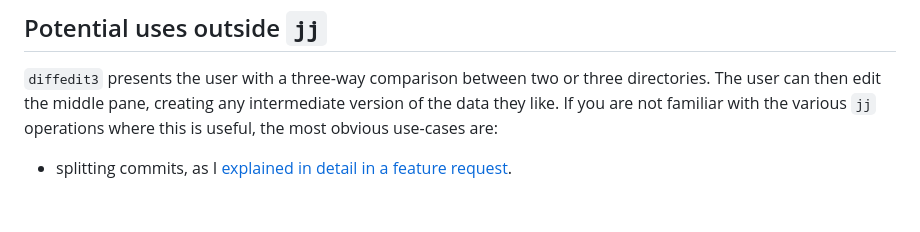
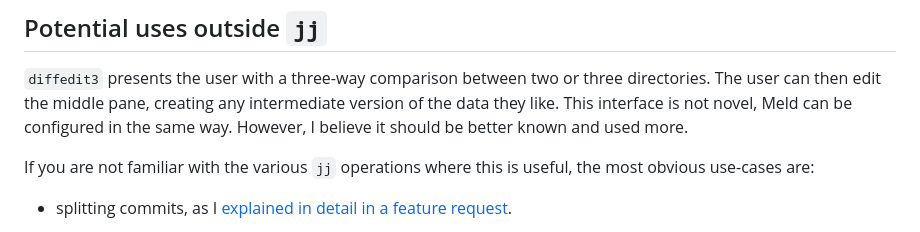
Before and after one commit to ilyagr/diffedit3, a Markdown page: README.md, the part around the change. Rendered like a GitHub page; blank space fills up the shorter version.

Commit message:
README.md: update "pontential uses" section

```diff
--- a/README.md
+++ b/README.md
@@ -57,7 +57,12 @@ Then, the tool will be used for `jj split` and many other commands.
 
 `diffedit3` presents the user with a three-way comparison between two or three
 directories. The user can then edit the middle pane, creating any intermediate
-version of the data they like. If you are not familiar with the various `jj` operations where this is useful, the most obvious use-cases are:
+version of the data they like. This interface is not novel, Meld can be
+configured in the same way. However, I believe it should be better known and
+used more.
+
+If you are not familiar with the various `jj` operations where this is useful,
+the most obvious use-cases are:
 
 - splitting commits, as I [explained in detail in a feature
 request](https://forum.scootersoftware.com/forum/beyond-compare-discussion/general-aa/92039-text-merge-potential-improvements-options-for-vcs-purposes?p=92054#post92054).
```
